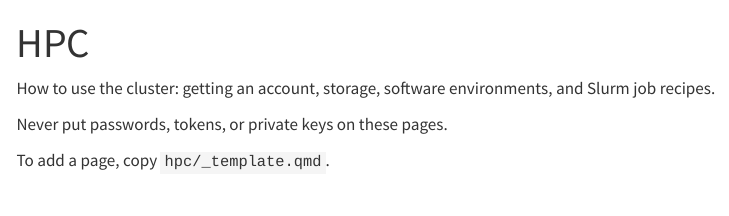
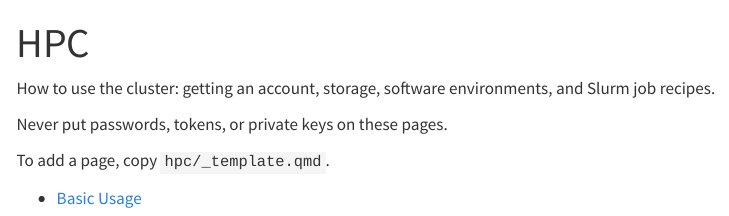
Before and after one commit to ADAMO-Lab/lab-documentation, a Quarto document (hpc/index.qmd): the page in a window 1100 px wide, from its top. Rendered offline with R 4.5, knitr and Pandoc in place of Quarto, with nearby package versions; menus at the side of the page are left out.

Commit message:
Update index.qmd

```diff
--- a/hpc/index.qmd
+++ b/hpc/index.qmd
@@ -8,3 +8,5 @@ How to use the cluster: getting an account, storage, software environments, and
 Never put passwords, tokens, or private keys on these pages.
 
 To add a page, copy `hpc/_template.qmd`.
+
+- [Basic Usage](basic-usage.qmd)
```
